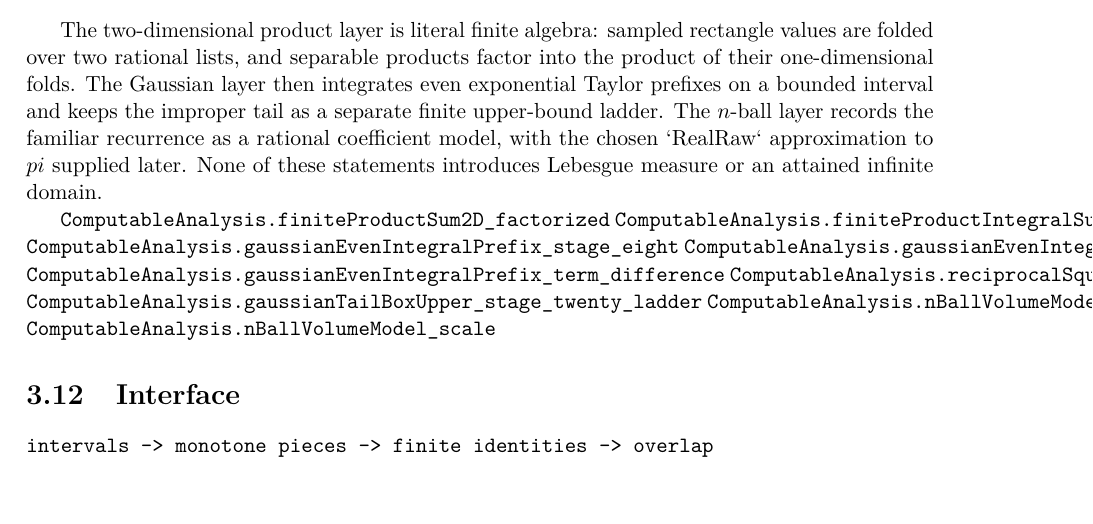
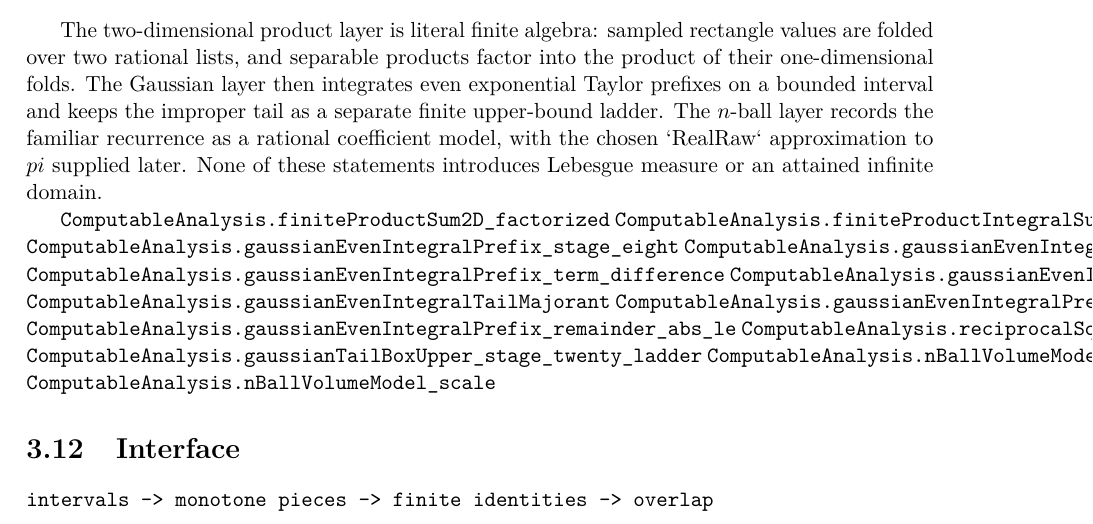
Before and after one commit to liuyao12/computable-analysis, a LaTeX thesis (blueprint/src/web.tex, which reads blueprint/src/03-integrals.tex): part of page 52 of 84, cut so that both start at the same text. Compiled offline with pdfLaTeX.

Commit message:
Add finite Gaussian prefix remainder contract

```diff
--- a/blueprint/src/03-integrals.tex
+++ b/blueprint/src/03-integrals.tex
@@ -1276,6 +1276,10 @@ domain.
 \lean{ComputableAnalysis.gaussianEvenIntegralPrefix_stage_eight}
 \lean{ComputableAnalysis.gaussianEvenIntegralPrefix_succ}
 \lean{ComputableAnalysis.gaussianEvenIntegralPrefix_term_difference}
+\lean{ComputableAnalysis.gaussianEvenIntegralTerm}
+\lean{ComputableAnalysis.gaussianEvenIntegralTailMajorant}
+\lean{ComputableAnalysis.gaussianEvenIntegralPrefix_succ_eq_term}
+\lean{ComputableAnalysis.gaussianEvenIntegralPrefix_remainder_abs_le}
 \lean{ComputableAnalysis.reciprocalSquareTailPartial_succ}
 \lean{ComputableAnalysis.gaussianTailBoxUpper_stage_twenty_ladder}
 \lean{ComputableAnalysis.nBallVolumeModel_recurrence}
```
Also changed, not shown: FORMALIZATION_GUIDE.md (+3 -1 lines), 1 other file.
